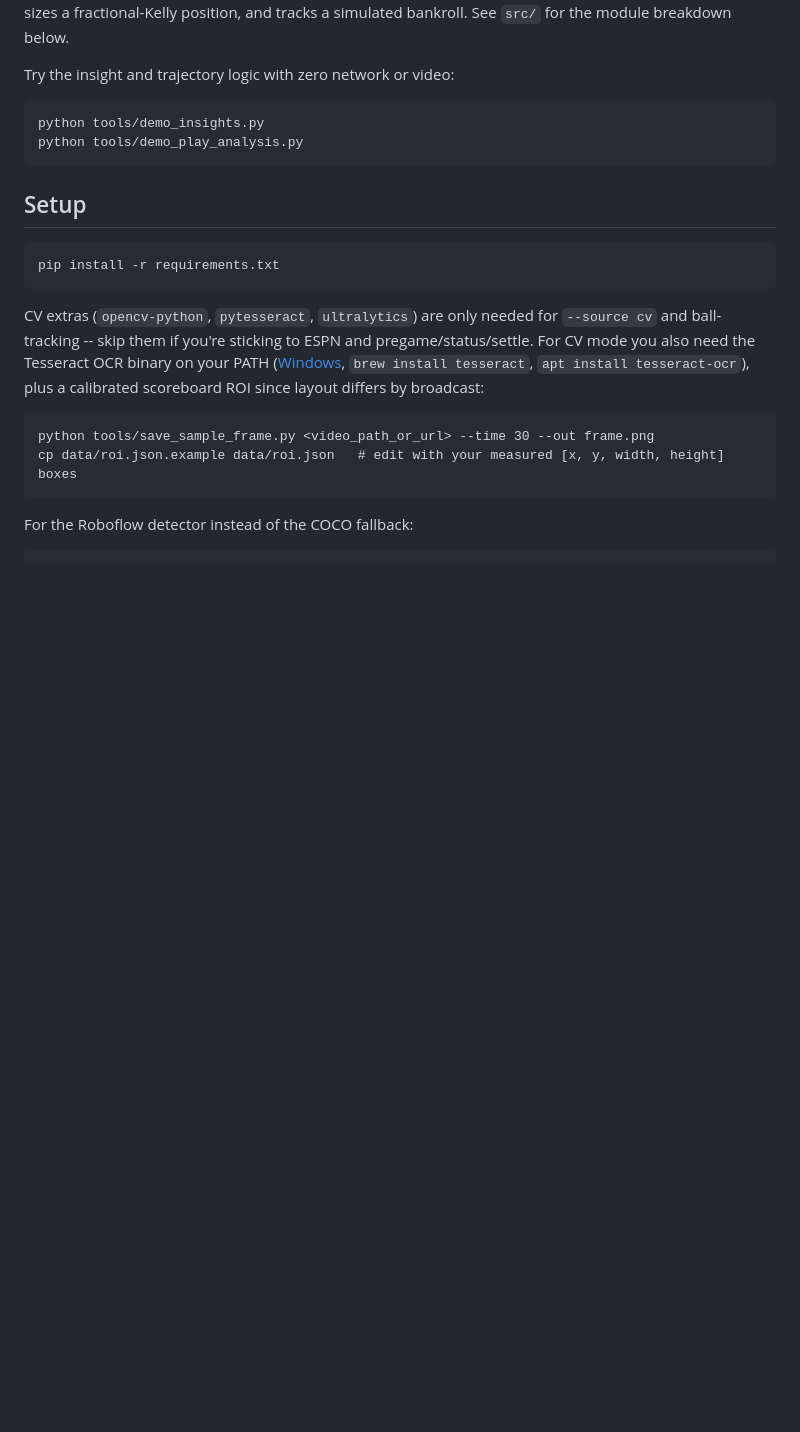
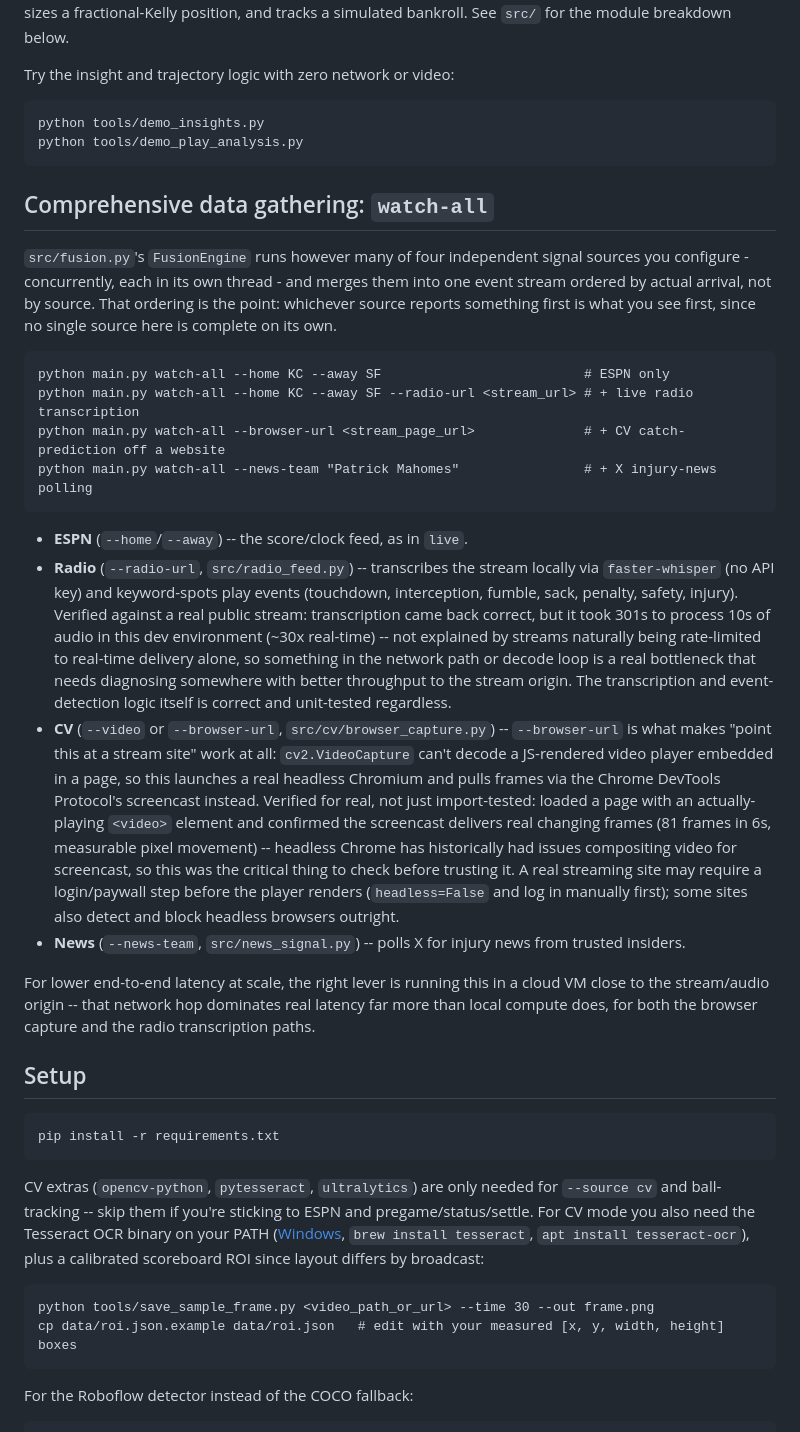
Before and after one commit to LAKSHYAJAIN16/NFLTrader, a Markdown page: README.md, the part around one of its changes. Drawn GitHub-style; blank space fills up the shorter version.

Commit message:
docs: document watch-all and the comprehensive data gathering suite
Co-Authored-By: Claude Sonnet 5 <noreply@anthropic.com>

````diff
--- a/README.md
+++ b/README.md
@@ -12,6 +12,43 @@ Try the insight and trajectory logic with zero network or video:
 python tools/demo_insights.py
 python tools/demo_play_analysis.py
 ```
+
+## Comprehensive data gathering: `watch-all`
+
+`src/fusion.py`'s `FusionEngine` runs however many of four independent signal sources you configure -
+concurrently, each in its own thread - and merges them into one event stream ordered by actual arrival,
+not by source. That ordering is the point: whichever source reports something first is what you see
+first, since no single source here is complete on its own.
+
+```
+python main.py watch-all --home KC --away SF                          # ESPN only
+python main.py watch-all --home KC --away SF --radio-url <stream_url> # + live radio transcription
+python main.py watch-all --browser-url <stream_page_url>              # + CV catch-prediction off a website
+python main.py watch-all --news-team "Patrick Mahomes"                # + X injury-news polling
+```
+
+- **ESPN** (`--home`/`--away`) -- the score/clock feed, as in `live`.
+- **Radio** (`--radio-url`, `src/radio_feed.py`) -- transcribes the stream locally via `faster-whisper`
+  (no API key) and keyword-spots play events (touchdown, interception, fumble, sack, penalty, safety,
+  injury). Verified against a real public stream: transcription came back correct, but it took 301s to
+  process 10s of audio in this dev environment (~30x real-time) -- not explained by streams naturally
+  being rate-limited to real-time delivery alone, so something in the network path or decode loop is a
+  real bottleneck that needs diagnosing somewhere with better throughput to the stream origin. The
+  transcription and event-detection logic itself is correct and unit-tested regardless.
+- **CV** (`--video` or `--browser-url`, `src/cv/browser_capture.py`) -- `--browser-url` is what makes
+  "point this at a stream site" work at all: `cv2.VideoCapture` can't decode a JS-rendered video player
+  embedded in a page, so this launches a real headless Chromium and pulls frames via the Chrome DevTools
+  Protocol's screencast instead. Verified for real, not just import-tested: loaded a page with an
+  actually-playing `<video>` element and confirmed the screencast delivers real changing frames (81
+  frames in 6s, measurable pixel movement) -- headless Chrome has historically had issues compositing
+  video for screencast, so this was the critical thing to check before trusting it. A real streaming
+  site may require a login/paywall step before the player renders (`headless=False` and log in manually
+  first); some sites also detect and block headless browsers outright.
+- **News** (`--news-team`, `src/news_signal.py`) -- polls X for injury news from trusted insiders.
+
+For lower end-to-end latency at scale, the right lever is running this in a cloud VM close to the
+stream/audio origin -- that network hop dominates real latency far more than local compute does, for
+both the browser capture and the radio transcription paths.
 
 ## Setup
 ```
````
Also changed, not shown: other parts of README.md (+4 -2 lines).
